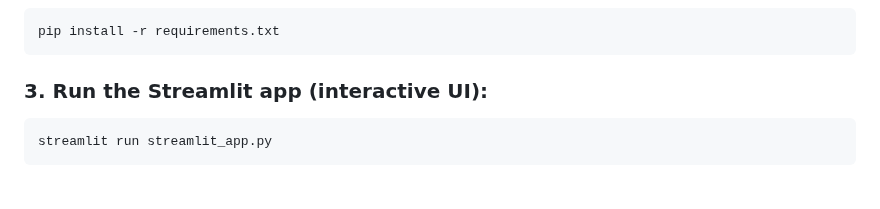
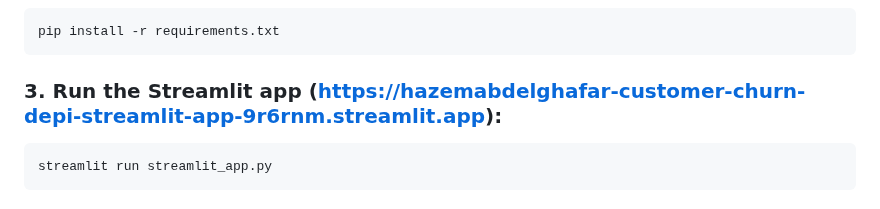
Before and after one commit to HazemAbdelghafar/Customer-Churn-DEPI, a Markdown page: README.md, the part around the change. GitHub-like rendering.

Commit message:
Update README.md: Modify Streamlit app section to include direct link to the deployed application.

````diff
--- a/README.md
+++ b/README.md
@@ -109,7 +109,7 @@ cd Customer-Churn-DEPI
 pip install -r requirements.txt
 ```
 
-### 3. Run the Streamlit app (interactive UI):
+### 3. Run the Streamlit app (https://hazemabdelghafar-customer-churn-depi-streamlit-app-9r6rnm.streamlit.app):
 ```bash
 streamlit run streamlit_app.py
 ```
````
